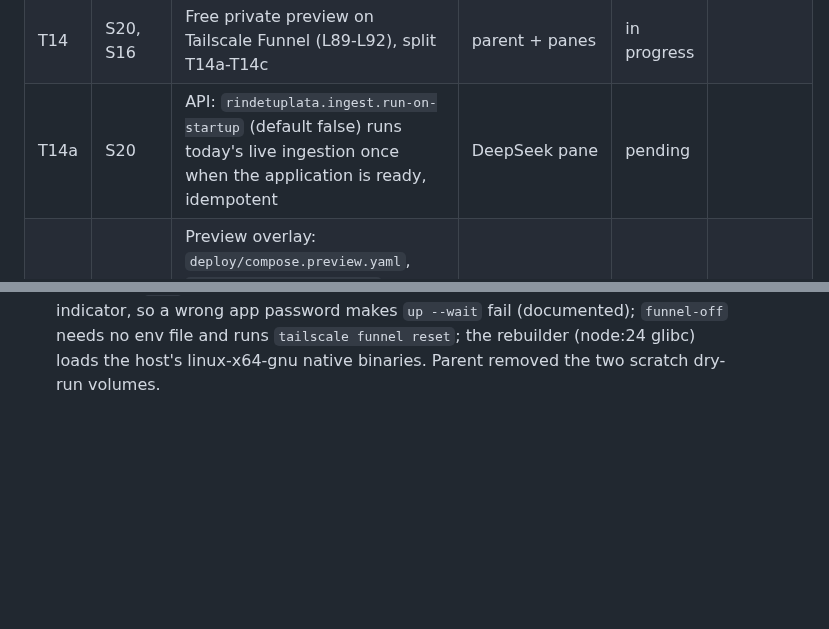
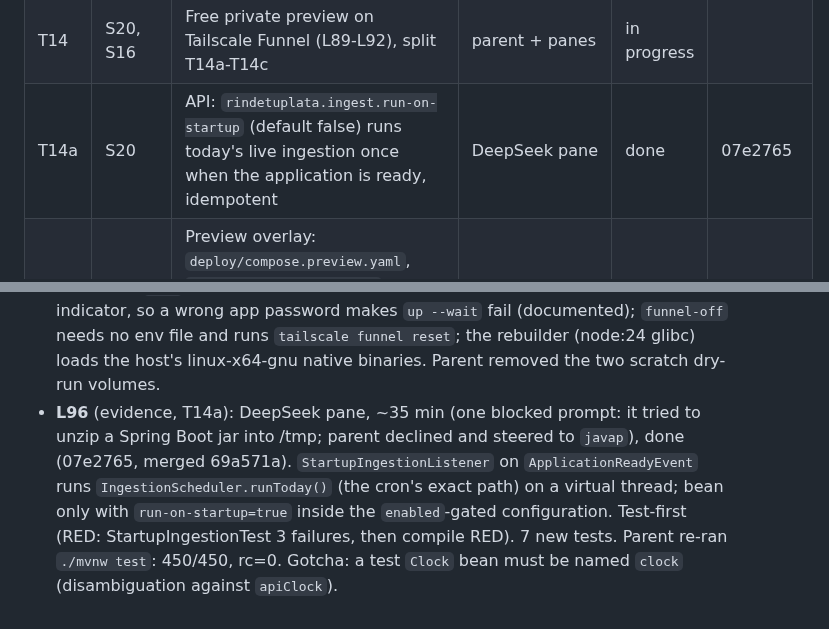
Before and after one commit to Mateocas1/rindetuplata, a Markdown page: odd/tasks/rindetuplata-mvp.md, 2 parts joined by grey strips. GitHub-like rendering; blank space fills up the shorter version.

Commit message:
docs(odd): record T14a

```diff
--- a/odd/tasks/rindetuplata-mvp.md
+++ b/odd/tasks/rindetuplata-mvp.md
@@ -83,7 +83,7 @@ Order of work: T9 first (history clock), then T2 onward.
 | T13d | S14 | Account pages (ingresar, alertas, admin/tasas) | DeepSeek pane (L83) | done | c9ffbf4 |
 | T13e | S14 | Audit (light/dark × 320/390/1280, contrast on glass, reduced transparency/motion) + fix round; account e2e | verify subagent + DeepSeek pane + parent | done | 84fc223 |
 | T14 | S20, S16 | Free private preview on Tailscale Funnel (L89-L92), split T14a-T14c | parent + panes | in progress | |
-| T14a | S20 | API: `rindetuplata.ingest.run-on-startup` (default false) runs today's live ingestion once when the application is ready, idempotent | DeepSeek pane | pending | |
+| T14a | S20 | API: `rindetuplata.ingest.run-on-startup` (default false) runs today's live ingestion once when the application is ready, idempotent | DeepSeek pane | done | 07e2765 |
 | T14b | S20, S16 | Preview overlay: `deploy/compose.preview.yaml`, `deploy/Caddyfile.preview` (noindex), rebuild sidecar for the T4d hook, `deploy/preview.sh` (up/down/status/logs, Funnel on/off), untracked env file, docs | DeepSeek pane | done | f766d85 |
 | T14c | S20 | Owner enables HTTPS + Funnel and sets the Gmail app password; parent brings the preview up and checks login + alerts from the phone over the Funnel URL; independent verify (exposure, secrets) | parent + owner + verify subagent | pending | |
 
@@ -373,3 +373,4 @@ ArgentinaDatos is a community aggregator: keep one adapter per source so a prima
 - **L93** (user): "activé https, funnel no pude: no aparecia la opción. ya cree la contraseña, no puedo editar el archivo desde el celular.. quizas puedas darme algun comando bash para eso" → Funnel is enabled per node from the link the CLI prints (`tailscale funnel <port>` → login.tailscale.com/f/funnel?node=…); the env file is written by a parent script that reads the app password with `read -s` (never in chat or history), generates the Postgres/RabbitMQ passwords, mode 600, `deploy/preview.env` excluded in `.git/info/exclude` before T14b's `.gitignore` landed.
 - **L94** (user): "listo. deberia estar ahora si" (after `sudo tailscale set --operator=$USER`) → parent checked `tailscale funnel --bg 4321` → `https://ubuntu-dev.tail3b8c9d.ts.net/` proxying 127.0.0.1:4321, then `tailscale funnel reset`; left off until the stack is up. Env file: 9 keys, mode 600, app password 16 chars (value not read).
 - **L95** (evidence, T14b): DeepSeek pane, ~20 min, done (f766d85). Parent re-ran deploy/test: config 26 assertions, rebuilder 18, script 47, all rc=0. Pane dry run on a scratch project: `preview.sh up` rc=0, a POST from inside the api container rebuilt web/dist (3 builds exit 0), `X-Robots-Tag` on 200 and 404, only `web` published on 127.0.0.1, `down` keeps the volumes. Notes: the API health includes the mail indicator, so a wrong app password makes `up --wait` fail (documented); `funnel-off` needs no env file and runs `tailscale funnel reset`; the rebuilder (node:24 glibc) loads the host's linux-x64-gnu native binaries. Parent removed the two scratch dry-run volumes.
+- **L96** (evidence, T14a): DeepSeek pane, ~35 min (one blocked prompt: it tried to unzip a Spring Boot jar into /tmp; parent declined and steered to `javap`), done (07e2765, merged 69a571a). `StartupIngestionListener` on `ApplicationReadyEvent` runs `IngestionScheduler.runToday()` (the cron's exact path) on a virtual thread; bean only with `run-on-startup=true` inside the `enabled`-gated configuration. Test-first (RED: StartupIngestionTest 3 failures, then compile RED). 7 new tests. Parent re-ran `./mvnw test`: 450/450, rc=0. Gotcha: a test `Clock` bean must be named `clock` (disambiguation against `apiClock`).
```
